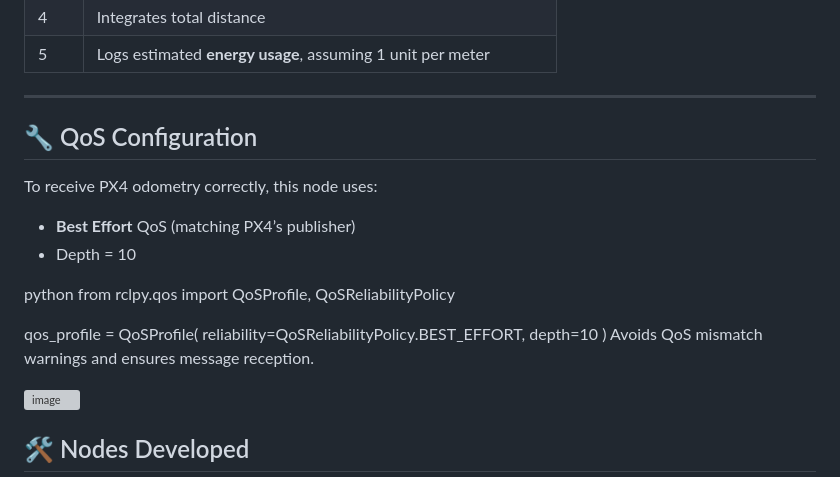
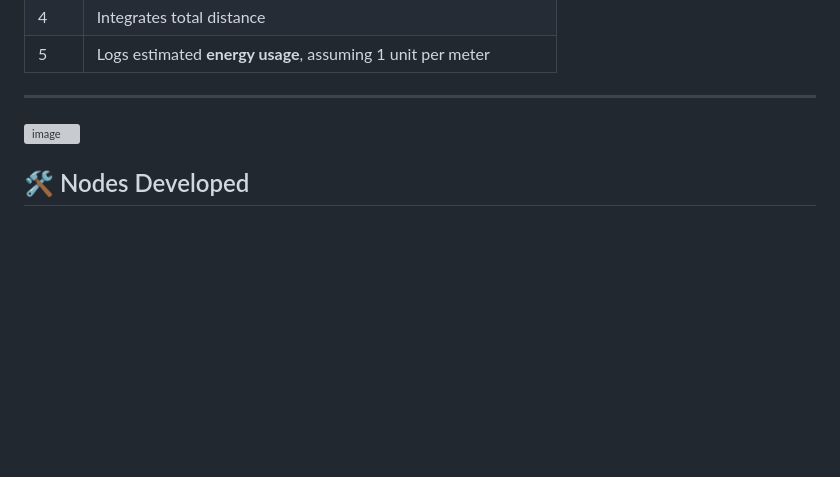
Before and after one commit to vijayramsriram/RAS-SES-598-Space-Robotics-and-AI, a Markdown page: assignments/terrain_mapping_drone_control/README.md, the part around the change. Drawn GitHub-style; blank space fills up the shorter version; grey boxes are pictures that could not be loaded.

```diff
--- a/assignments/terrain_mapping_drone_control/README.md
+++ b/assignments/terrain_mapping_drone_control/README.md
@@ -102,21 +102,6 @@ It continuously tracks the total distance traveled and estimates the energy cons
 | 5 | Logs estimated **energy usage**, assuming 1 unit per meter |
 
 ---
-## 🔧 QoS Configuration
-
-To receive PX4 odometry correctly, this node uses:
-
-- **Best Effort** QoS (matching PX4’s publisher)
-- Depth = 10
-
-python
-from rclpy.qos import QoSProfile, QoSReliabilityPolicy
-
-qos_profile = QoSProfile(
-    reliability=QoSReliabilityPolicy.BEST_EFFORT,
-    depth=10
-)
-Avoids QoS mismatch warnings and ensures message reception.
 
 ![image](https://github.com/user-attachments/assets/954350cd-a707-4dbb-852f-e1ab16b4d66f)
 
```
